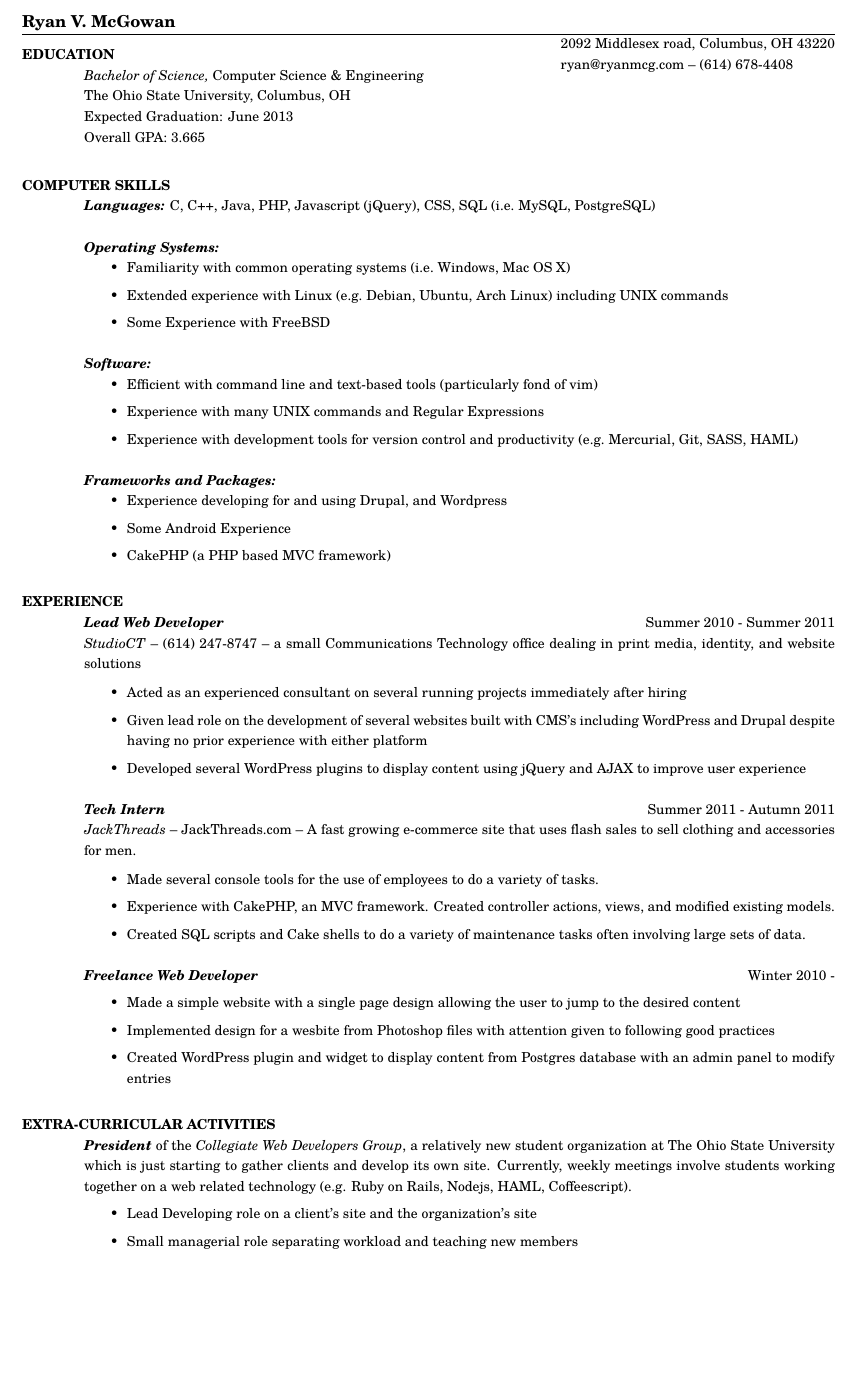
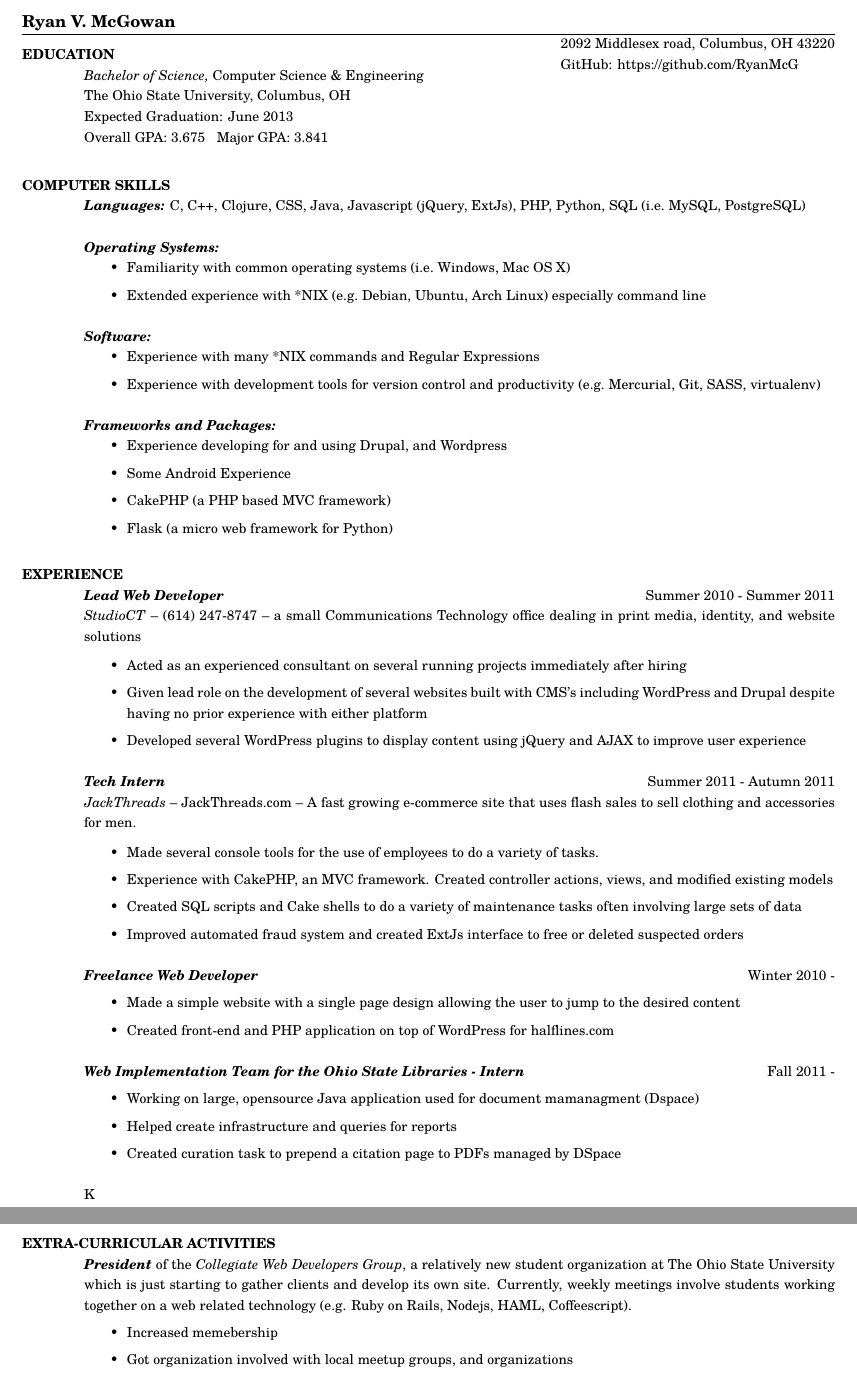
Before and after one commit to RyanMcG/personal-resume, a LaTeX CV (resume.tex): part of the page before the commit and two parts of pages 1 and 2 of 2 after it, the two joined at a grey line, cut so that both start at the same text, the shorter picture padded with empty space. Compiled offline with pdfLaTeX.

Commit message:
Updated resume. Keeping things under 80 collumns.

```diff
--- a/resume.tex
+++ b/resume.tex
@@ -18,74 +18,106 @@
 % \address used twice to have two lines of address
 \address{2092 Middlesex road, Columbus, OH 43220}
 \address{\href{mailto:ryan@ryanmcg.com}{ryan@ryanmcg.com} -- (614) 678-4408}
+\address{GitHub: \href{https://github.com/RyanMcG}{https://github.com/RyanMcG}}
 \begin{resume}
 \vspace{-.45in}
 
-\section{\uppercase{Education}} {\sl Bachelor of Science,} Computer Science \& Engineering \\
-                % \sl will be bold italic in New Century Schoolbook (or
-	        % any postscript font) and just slanted in
-		% Computer Modern (default) font
+\section{\uppercase{Education}} {\sl Bachelor of Science,} \/Computer Science \&
+Engineering \\
 		The Ohio State University, Columbus, OH \\
-                Expected Graduation: June 2013 \\
-		Overall GPA: 3.665 \\
+        Expected Graduation: June 2013 \\
+		Overall GPA: 3.675 ~ Major GPA: 3.841 \\
 \vspace{-.15in}
 
 \section{\uppercase{Computer Skills}}
 	{\sl\textbf{Languages:}}
-	    C, C++, Java, PHP, Javascript (jQuery), CSS, SQL (i.e.~MySQL, PostgreSQL) \\ \\
+        \/C, C++, Clojure, CSS, Java, Javascript (jQuery, ExtJs), PHP, Python,
+        SQL (i.e.~MySQL, PostgreSQL) \\ \\
 	{\sl\textbf{Operating Systems: }} \hfill
 	    \begin{itemize}
 		\item Familiarity with common operating systems (i.e.~Windows, Mac OS X)
-		\item Extended experience with Linux (e.g.~Debian, Ubuntu, Arch Linux) including UNIX commands
-		\item Some Experience with FreeBSD
-	    \end{itemize}
+        \item Extended experience with *NIX (e.g.~Debian, Ubuntu, Arch Linux)
+              especially command line
+        \end{itemize}
 	{\sl\textbf{Software:}} \hfill
 	    \begin{itemize}
-		\item Efficient with command line and text-based tools (particularly fond of vim)
-		\item Experience with many UNIX commands and Regular Expressions
-		\item Experience with development tools for version control and productivity (e.g.~Mercurial, Git, SASS, HAML)
+		\item Experience with many *NIX commands and Regular Expressions
+		\item Experience with development tools for version control and
+              productivity (e.g.~Mercurial, Git, SASS, virtualenv)
 	    \end{itemize}
 	{\sl\textbf{Frameworks and Packages:}} \hfill
 	    \begin{itemize}
 		\item Experience developing for and using Drupal, and Wordpress
 		\item Some Android Experience
-                \item CakePHP (a PHP based MVC framework)
+        \item CakePHP (a PHP based MVC framework)
+        \item Flask (a micro web framework for Python)
 	    \end{itemize}
 
 
-\section{\uppercase{Experience}} {\sl\textbf{Lead Web Developer}} \hfill Summer 2010 - Summer 2011\\
-	\emph{StudioCT} -- (614) 247-8747 -- a small Communications Technology office dealing in print media, identity,
+\section{\uppercase{Experience}} {\sl\textbf{Lead Web Developer}} \hfill Summer
+    2010 - Summer 2011\\
+    \emph{StudioCT} -- (614) 247-8747 -- a small Communications Technology
+    office dealing in print media, identity,
 	and website solutions
 	\vspace{5pt}
 	\begin{itemize}
-	    \item Acted as an experienced consultant on several running projects immediately after hiring
-	    \item Given lead role on the development of several websites built with CMS's including WordPress and Drupal despite having no prior experience with either platform
-	    \item Developed several WordPress plugins to display content using jQuery and AJAX to improve user experience
+        \item Acted as an experienced consultant on several running projects
+        immediately after hiring
+        \item Given lead role on the development of several websites built with
+        CMS's including WordPress and Drupal despite having no prior experience
+        with either platform
+        \item Developed several WordPress plugins to display content using
+        jQuery and AJAX to improve user experience
 	\end{itemize}
 
 	{\sl\textbf{Tech Intern}} \hfill Summer 2011 - Autumn 2011 \\
-	\emph{JackThreads} -- \href{http://www.jackthreads.com/}{JackThreads.com}  -- A fast growing e-commerce site that uses flash sales to sell clothing and accessories for men.
+    \emph{JackThreads} -- \href{http://www.jackthreads.com/}{JackThreads.com}
+    -- A fast growing e-commerce site that uses flash sales to sell clothing and
+    accessories for men.
 	\vspace{5pt}
 	 \begin{itemize}
-	     \item Made several console tools for the use of employees to do a variety of tasks.
-	     \item Experience with CakePHP, an MVC framework. Created controller actions, views, and modified existing models.
-	     \item Created SQL scripts and Cake shells to do a variety of maintenance tasks often involving large sets of data.
+         \item Made several console tools for the use of employees to do a
+         variety of tasks.
+         \item Experience with CakePHP, an MVC framework. Created controller
+         actions, views, and modified existing models
+         \item Created SQL scripts
+         and Cake shells to do a variety of maintenance tasks often involving
+         large sets of data
+         \item Improved automated fraud system and created ExtJs interface to
+         free or deleted suspected orders
 	 \end{itemize}
 
 	{\sl\textbf{Freelance Web Developer}} \hfill Winter 2010 - \\
 	\vspace{-8pt}
 	 \begin{itemize}
-	     \item Made a simple website with a single page design allowing the user to jump to the desired content
-	     \item Implemented design for a wesbite from Photoshop files with attention given to following good practices
-	     \item Created WordPress plugin and widget to display content from Postgres database with an admin panel to modify entries
+         \item Made a simple website with a single page design allowing the user
+         to jump to the desired content
+         \item Created front-end and PHP application on top of WordPress for
+         \href{http://halflines.com/}{halflines.com}
 	 \end{itemize}
+    {\sl\textbf{Web Implementation Team for the Ohio State Libraries - Intern}}
+    \hfill Fall 2011 - \\
+	\vspace{-8pt}
+    \begin{itemize}
+        \item Working on large, opensource Java application used for document
+        mamanagment (Dspace)
+        \item Helped create infrastructure and queries for reports
+        \item Created curation task to prepend a citation page to PDFs managed
+        by DSpace
+    \end{itemize}
+     K
 
 \section{\uppercase{Extra-Curricular Activities}}
-    \emph{\textbf{President}} of the \emph{Collegiate Web Developers Group}, a relatively new student organization at The Ohio State University which is just starting to gather clients and develop its own site.  Currently, weekly meetings involve students working together on a web related technology (e.g. Ruby on Rails, Nodejs, HAML, Coffeescript).\\
+    \emph{\textbf{President}} of the \emph{Collegiate Web Developers Group}, a
+    relatively new student organization at The Ohio State University which is
+    just starting to gather clients and develop its own site.  Currently, weekly
+    meetings involve students working together on a web related technology (e.g.
+    Ruby on Rails, Nodejs, HAML, Coffeescript).\\
     \vspace{-8pt}
 	\begin{itemize}
-	    \item Lead Developing role on a client's site and the organization's site
-	    \item Small managerial role separating workload and teaching new members
+	    \item Increased memebership
+        \item Got organization involved with local meetup groups, and
+        organizations
 	\end{itemize}
 
 \end{resume}
```
Also changed, not shown: resume.pdf.
